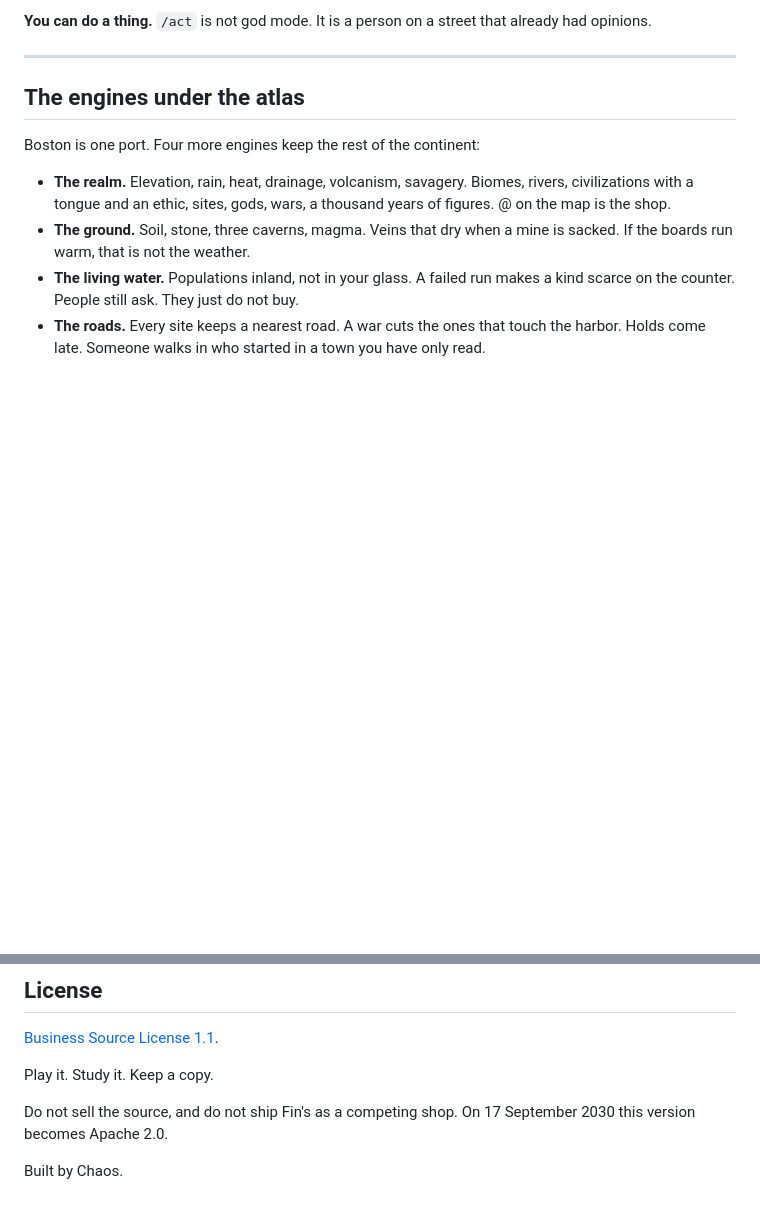
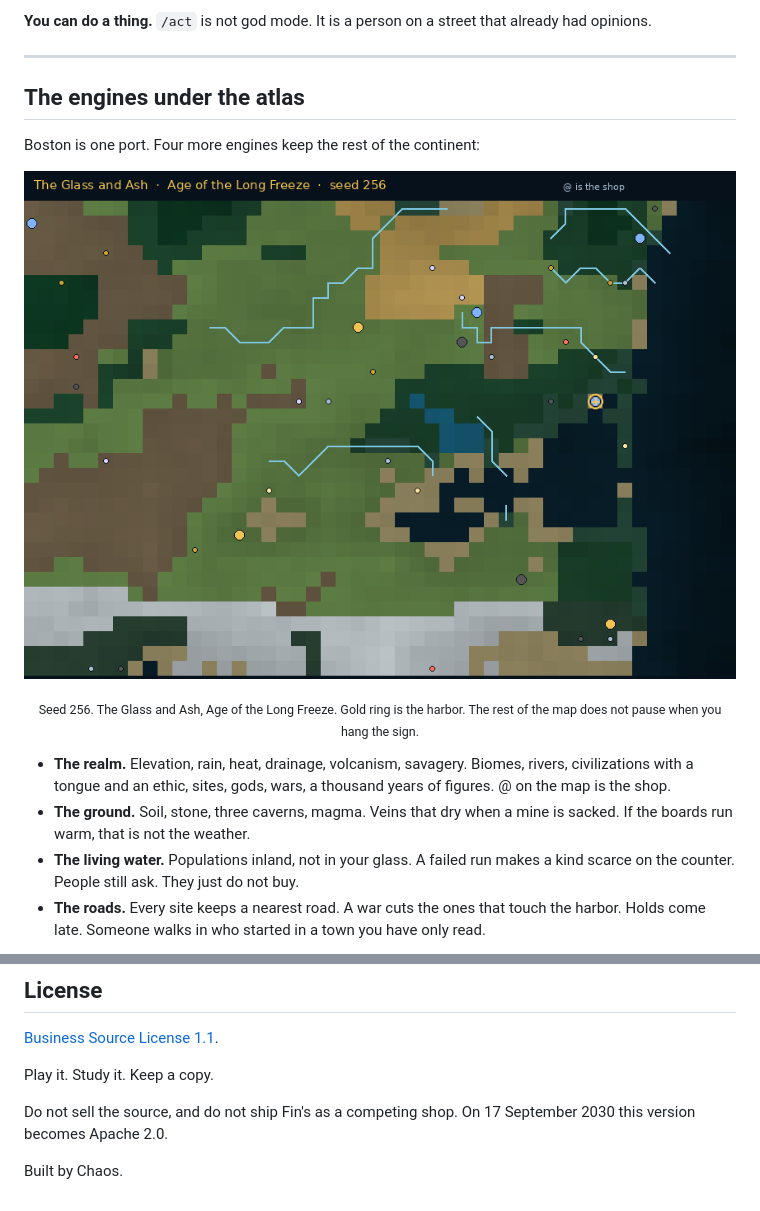
Before and after one commit to SharpMeow/Fins, a Markdown page: README.md, 2 parts joined by grey strips. GitHub-like rendering; pictures changed too: docs/continent.png (added); blank space fills up the shorter version.

Commit message:
Show the shop, the continent, and the chain.
Charts from seed 256. A page that is not on the sign.

```diff
--- a/README.md
+++ b/README.md
@@ -137,6 +141,12 @@ That is deeper than a number going up. It is also slower, on purpose. If you wan
 
 Boston is one port. Four more engines keep the rest of the continent:
 
+<p align="center">
+  <img src="docs/continent.png" alt="The Glass and Ash. Seed 256. @ is the shop." width="900">
+</p>
+
+<p align="center"><sub>Seed 256. The Glass and Ash, Age of the Long Freeze. Gold ring is the harbor. The rest of the map does not pause when you hang the sign.</sub></p>
+
 - **The realm.** Elevation, rain, heat, drainage, volcanism, savagery. Biomes, rivers, civilizations with a tongue and an ethic, sites, gods, wars, a thousand years of figures. @ on the map is the shop.
 - **The ground.** Soil, stone, three caverns, magma. Veins that dry when a mine is sacked. If the boards run warm, that is not the weather.
 - **The living water.** Populations inland, not in your glass. A failed run makes a kind scarce on the counter. People still ask. They just do not buy.
@@ -208,3 +232,11 @@ Play it. Study it. Keep a copy.
 Do not sell the source, and do not ship Fin's as a competing shop. On 17 September 2030 this version becomes Apache 2.0.
 
 Built by Chaos.
+
+<!--
+the pages are not a file you sell.
+open the back room. read a name that should have stayed written.
+seed 256 reprints The Glass and Ash.
+the shop is late. Year 0 was not empty.
+docs/the-pages.md
+-->
```
Also changed, not shown: other parts of README.md (+18 -0 lines), docs/the-pages.md (added, +11 -0 lines), docs/because.png (added), docs/biomes.png (added), docs/civs.png (added), docs/plate.jpg (added), docs/window.jpg (added).
